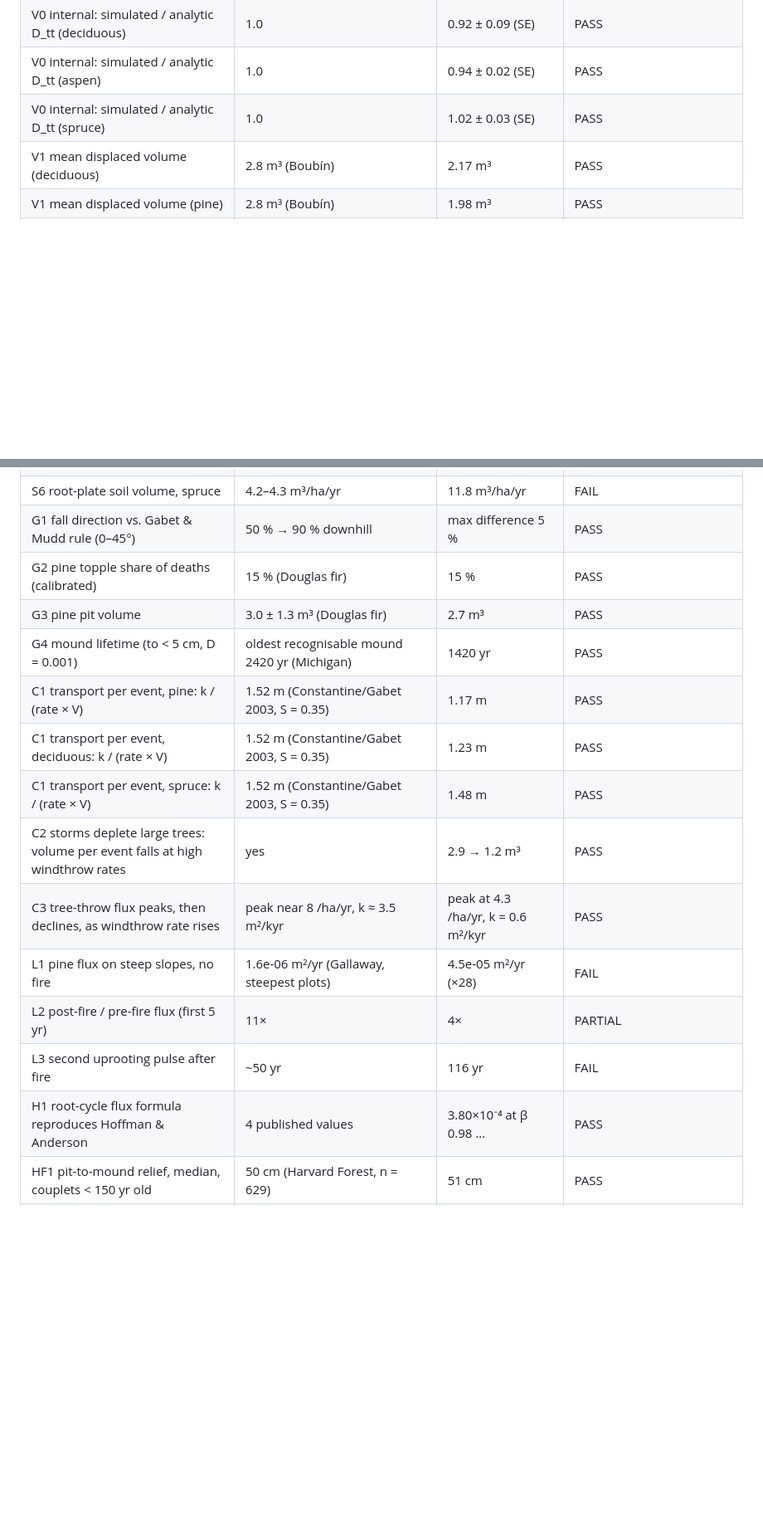
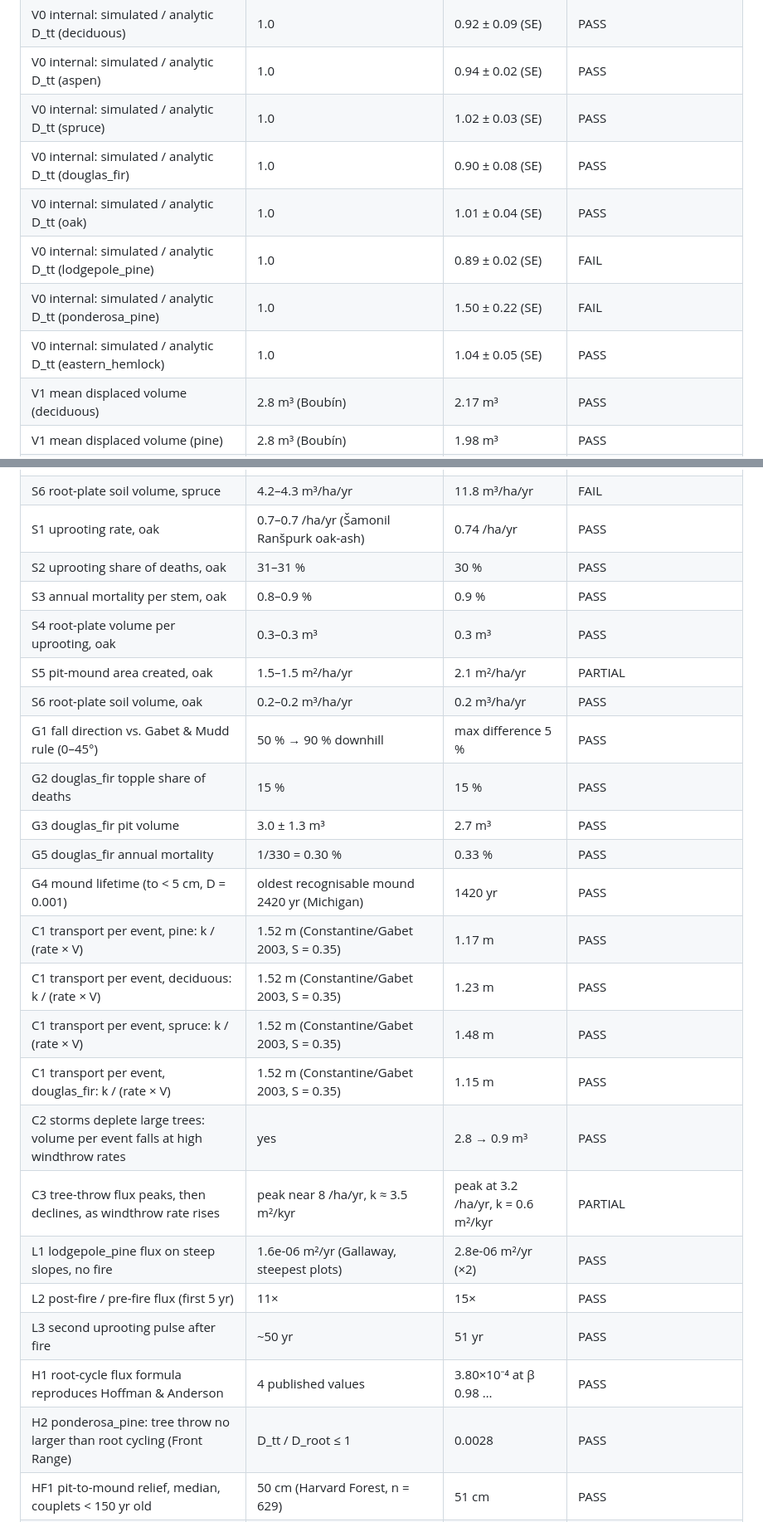
Before and after one commit to byuill/Slope-Stability-Erosion, a Markdown page: validation/results/VALIDATION_REPORT.md, 2 parts joined by grey strips. Shown at 83% size. Rendered like a GitHub page; blank space fills up the shorter version.

```diff
--- a/validation/results/VALIDATION_REPORT.md
+++ b/validation/results/VALIDATION_REPORT.md
@@ -14,6 +14,11 @@ Generated by `validation/run_validation.py` in 2.3 min. Figures: `validation_sum
 | V0 internal: simulated / analytic D_tt (deciduous) | 1.0 | 0.92 ± 0.09 (SE) | PASS |
 | V0 internal: simulated / analytic D_tt (aspen) | 1.0 | 0.94 ± 0.02 (SE) | PASS |
 | V0 internal: simulated / analytic D_tt (spruce) | 1.0 | 1.02 ± 0.03 (SE) | PASS |
+| V0 internal: simulated / analytic D_tt (douglas_fir) | 1.0 | 0.90 ± 0.08 (SE) | PASS |
+| V0 internal: simulated / analytic D_tt (oak) | 1.0 | 1.01 ± 0.04 (SE) | PASS |
+| V0 internal: simulated / analytic D_tt (lodgepole_pine) | 1.0 | 0.89 ± 0.02 (SE) | FAIL |
+| V0 internal: simulated / analytic D_tt (ponderosa_pine) | 1.0 | 1.50 ± 0.22 (SE) | FAIL |
+| V0 internal: simulated / analytic D_tt (eastern_hemlock) | 1.0 | 1.04 ± 0.05 (SE) | PASS |
 | V1 mean displaced volume (deciduous) | 2.8 m³ (Boubín) | 2.17 m³ | PASS |
 | V1 mean displaced volume (pine) | 2.8 m³ (Boubín) | 1.98 m³ | PASS |
 | V1 mean displaced volume (spruce) | 2.8 m³ (Boubín) | 4.35 m³ | FAIL |
@@ -61,19 +66,28 @@ Generated by `validation/run_validation.py` in 2.3 min. Figures: `validation_sum
 | S4 root-plate volume per uprooting, spruce | 2.3–2.6 m³ | 5.9 m³ | FAIL |
 | S5 pit-mound area created, spruce | 9.6–10.3 m²/ha/yr | 29.7 m²/ha/yr | FAIL |
 | S6 root-plate soil volume, spruce | 4.2–4.3 m³/ha/yr | 11.8 m³/ha/yr | FAIL |
+| S1 uprooting rate, oak | 0.7–0.7 /ha/yr (Šamonil Ranšpurk oak-ash) | 0.74 /ha/yr | PASS |
+| S2 uprooting share of deaths, oak | 31–31 % | 30 % | PASS |
+| S3 annual mortality per stem, oak | 0.8–0.9 % | 0.9 % | PASS |
+| S4 root-plate volume per uprooting, oak | 0.3–0.3 m³ | 0.3 m³ | PASS |
+| S5 pit-mound area created, oak | 1.5–1.5 m²/ha/yr | 2.1 m²/ha/yr | PARTIAL |
+| S6 root-plate soil volume, oak | 0.2–0.2 m³/ha/yr | 0.2 m³/ha/yr | PASS |
 | G1 fall direction vs. Gabet & Mudd rule (0–45°) | 50 % → 90 % downhill | max difference 5 % | PASS |
-| G2 pine topple share of deaths (calibrated) | 15 % (Douglas fir) | 15 % | PASS |
-| G3 pine pit volume | 3.0 ± 1.3 m³ (Douglas fir) | 2.7 m³ | PASS |
+| G2 douglas_fir topple share of deaths | 15 % | 15 % | PASS |
+| G3 douglas_fir pit volume | 3.0 ± 1.3 m³ | 2.7 m³ | PASS |
+| G5 douglas_fir annual mortality | 1/330 = 0.30 % | 0.33 % | PASS |
 | G4 mound lifetime (to < 5 cm, D = 0.001) | oldest recognisable mound 2420 yr (Michigan) | 1420 yr | PASS |
 | C1 transport per event, pine: k / (rate × V) | 1.52 m (Constantine/Gabet 2003, S = 0.35) | 1.17 m | PASS |
 | C1 transport per event, deciduous: k / (rate × V) | 1.52 m (Constantine/Gabet 2003, S = 0.35) | 1.23 m | PASS |
 | C1 transport per event, spruce: k / (rate × V) | 1.52 m (Constantine/Gabet 2003, S = 0.35) | 1.48 m | PASS |
-| C2 storms deplete large trees: volume per event falls at high windthrow rates | yes | 2.9 → 1.2 m³ | PASS |
-| C3 tree-throw flux peaks, then declines, as windthrow rate rises | peak near 8 /ha/yr, k ≈ 3.5 m²/kyr | peak at 4.3 /ha/yr, k = 0.6 m²/kyr | PASS |
-| L1 pine flux on steep slopes, no fire | 1.6e-06 m²/yr (Gallaway, steepest plots) | 4.5e-05 m²/yr (×28) | FAIL |
-| L2 post-fire / pre-fire flux (first 5 yr) | 11× | 4× | PARTIAL |
-| L3 second uprooting pulse after fire | ~50 yr | 116 yr | FAIL |
+| C1 transport per event, douglas_fir: k / (rate × V) | 1.52 m (Constantine/Gabet 2003, S = 0.35) | 1.15 m | PASS |
+| C2 storms deplete large trees: volume per event falls at high windthrow rates | yes | 2.8 → 0.9 m³ | PASS |
+| C3 tree-throw flux peaks, then declines, as windthrow rate rises | peak near 8 /ha/yr, k ≈ 3.5 m²/kyr | peak at 3.2 /ha/yr, k = 0.6 m²/kyr | PARTIAL |
+| L1 lodgepole_pine flux on steep slopes, no fire | 1.6e-06 m²/yr (Gallaway, steepest plots) | 2.8e-06 m²/yr (×2) | PASS |
+| L2 post-fire / pre-fire flux (first 5 yr) | 11× | 15× | PASS |
+| L3 second uprooting pulse after fire | ~50 yr | 51 yr | PASS |
 | H1 root-cycle flux formula reproduces Hoffman & Anderson | 4 published values | 3.80×10⁻⁴ at β 0.98 … | PASS |
+| H2 ponderosa_pine: tree throw no larger than root cycling (Front Range) | D_tt / D_root ≤ 1 | 0.0028 | PASS |
 | HF1 pit-to-mound relief, median, couplets < 150 yr old | 50 cm (Harvard Forest, n = 629) | 51 cm | PASS |
 | HF2 pit-to-mound relief, median, all couplets > 5 cm (steady state) | 50 cm | 12 cm | FAIL |
 
```
Also changed, not shown: other parts of validation/results/VALIDATION_REPORT.md (+38 -13 lines), validation/QAQC.md (+1 -1 lines), validation/results/doane_validation.png, validation/results/forest_papers_validation.png, validation/results/validation_summary.png, 2 other files.
